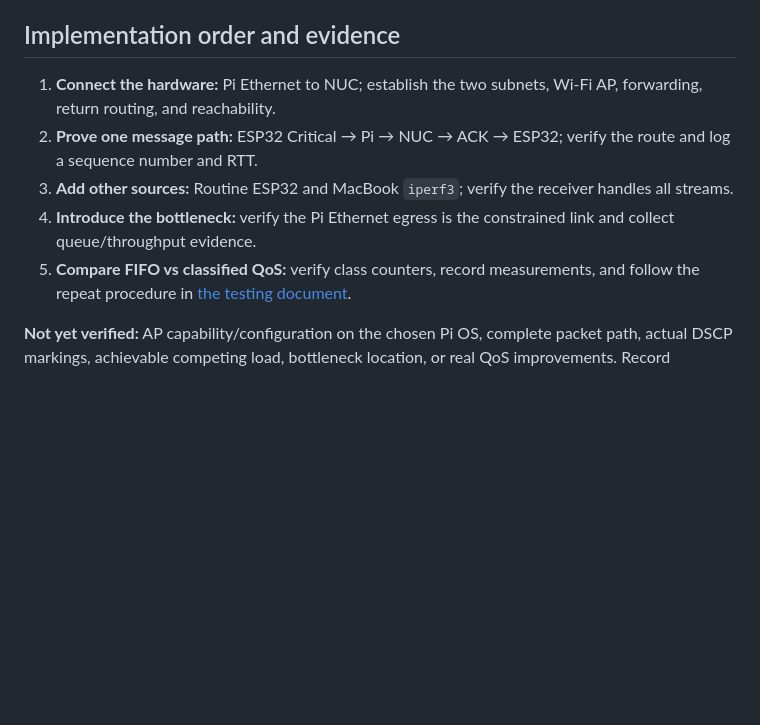
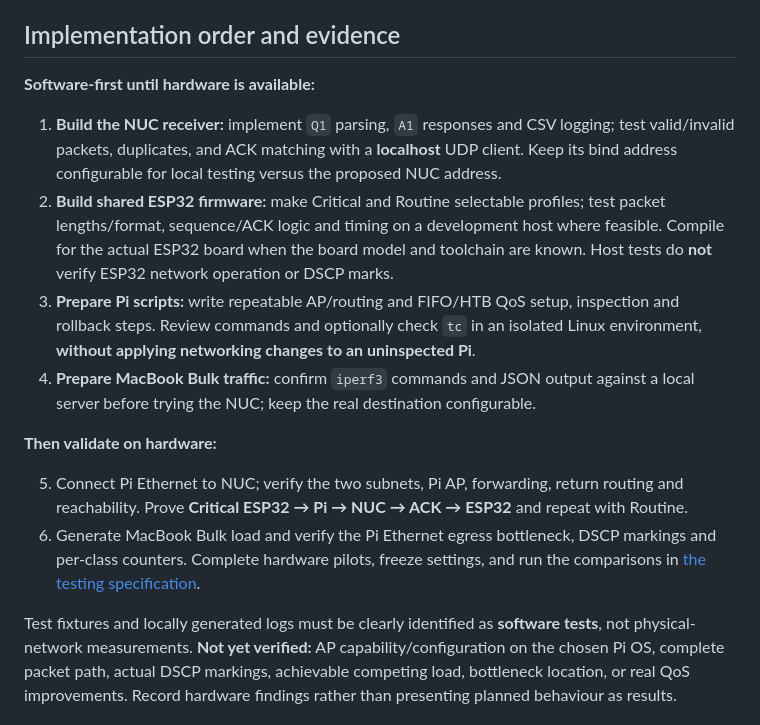
Before and after one commit to lumigoh/adaptive-qos-iot, a Markdown page: docs/architecture.md, the part around the change. GitHub-like rendering; blank space fills up the shorter version.

Commit message:
docs: align docs/architecture.md with software-first development

```diff
--- a/docs/architecture.md
+++ b/docs/architecture.md
@@ -134,10 +134,17 @@ The planned fixed-QoS approach uses Hierarchical Token Bucket (`HTB`) classes an
 
 ## Implementation order and evidence
 
-1. **Connect the hardware:** Pi Ethernet to NUC; establish the two subnets, Wi-Fi AP, forwarding, return routing, and reachability.
-2. **Prove one message path:** ESP32 Critical → Pi → NUC → ACK → ESP32; verify the route and log a sequence number and RTT.
-3. **Add other sources:** Routine ESP32 and MacBook `iperf3`; verify the receiver handles all streams.
-4. **Introduce the bottleneck:** verify the Pi Ethernet egress is the constrained link and collect queue/throughput evidence.
-5. **Compare FIFO vs classified QoS:** verify class counters, record measurements, and follow the repeat procedure in [the testing document](testing.md).
+**Software-first until hardware is available:**
 
+1. **Build the NUC receiver:** implement `Q1` parsing, `A1` responses and CSV logging; test valid/invalid packets, duplicates, and ACK matching with a **localhost** UDP client. Keep its bind address configurable for local testing versus the proposed NUC address.
+2. **Build shared ESP32 firmware:** make Critical and Routine selectable profiles; test packet lengths/format, sequence/ACK logic and timing on a development host where feasible. Compile for the actual ESP32 board when the board model and toolchain are known. Host tests do **not** verify ESP32 network operation or DSCP marks.
+3. **Prepare Pi scripts:** write repeatable AP/routing and FIFO/HTB QoS setup, inspection and rollback steps. Review commands and optionally check `tc` in an isolated Linux environment, **without applying networking changes to an uninspected Pi**.
+4. **Prepare MacBook Bulk traffic:** confirm `iperf3` commands and JSON output against a local server before trying the NUC; keep the real destination configurable.
+
+**Then validate on hardware:**
+
+5. Connect Pi Ethernet to NUC; verify the two subnets, Pi AP, forwarding, return routing and reachability. Prove **Critical ESP32 → Pi → NUC → ACK → ESP32** and repeat with Routine.
+6. Generate MacBook Bulk load and verify the Pi Ethernet egress bottleneck, DSCP markings and per-class counters. Complete hardware pilots, freeze settings, and run the comparisons in [the testing specification](testing.md).
+
+Test fixtures and locally generated logs must be clearly identified as **software tests**, not physical-network measurements.
 **Not yet verified:** AP capability/configuration on the chosen Pi OS, complete packet path, actual DSCP markings, achievable competing load, bottleneck location, or real QoS improvements. Record hardware findings rather than presenting planned behaviour as results.
```
